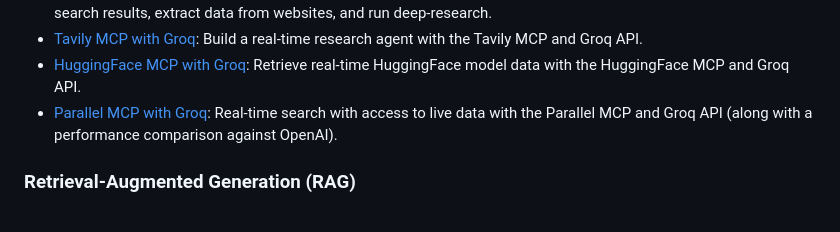
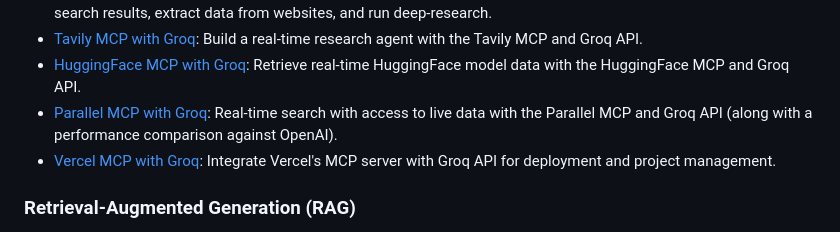
Before and after one commit to groq/groq-api-cookbook, a Markdown page: README.md, the part around the change. Rendered like a GitHub page.

Commit message:
update readme with vercel mcp tutorial

```diff
--- a/README.md
+++ b/README.md
@@ -39,6 +39,7 @@ Are you ready to cook? 🚀 This is a collection of example code and guides for
 - [Tavily MCP with Groq](/tutorials/mcp-tavily): Build a real-time research agent with the Tavily MCP and Groq API.
 - [HuggingFace MCP with Groq](/tutorials/mcp-huggingface): Retrieve real-time HuggingFace model data with the HuggingFace MCP and Groq API.
 - [Parallel MCP with Groq](/tutorials/mcp-parallel): Real-time search with access to live data with the Parallel MCP and Groq API (along with a performance comparison against OpenAI).
+- [Vercel MCP with Groq](/tutorials/mcp-vercel): Integrate Vercel's MCP server with Groq API for deployment and project management.
 
 ### Retrieval-Augmented Generation (RAG)
 - [Benchmarking RAG with Langchain](tutorials/benchmarking-rag-langchain): Learn how to benchmark a RAG pipeline with Llama3 and LangChain.
```
